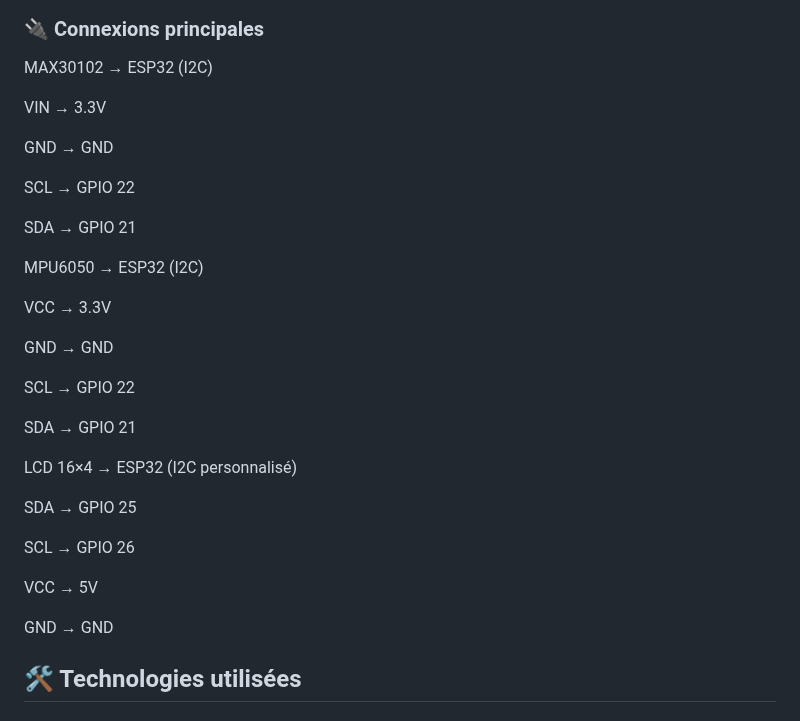
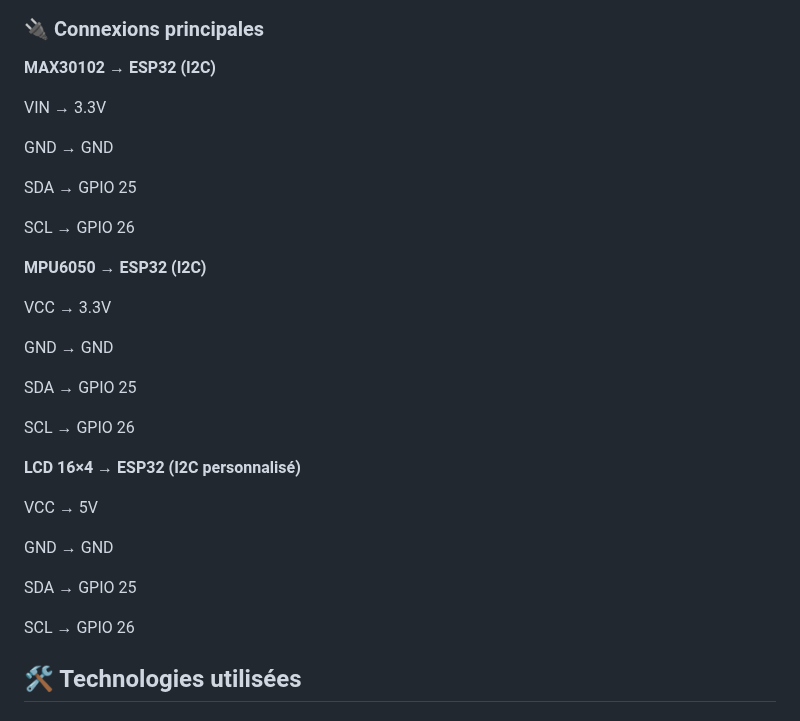
Before and after one commit to kawtarknd/SCAM_APP_vf, a Markdown page: README.md, the part around the change. Rendered like a GitHub page.

Commit message:
Enhance connection details for MAX30102, MPU6050, and LCD
Updated connection details for sensors and LCD in README.

```diff
--- a/README.md
+++ b/README.md
@@ -30,35 +30,37 @@ Il combine un ESP32 équipé de capteurs, un backend distribué, une interface F
 Le schéma ci-dessous illustre les connexions entre l’ESP32, les capteurs et l’écran LCD.
 ![Schéma IoT](schema_iot.png)
 ### 🔌 Connexions principales
-MAX30102 → ESP32 (I2C)
+**MAX30102 → ESP32 (I2C)**
 
 VIN → 3.3V
 
 GND → GND
 
-SCL → GPIO 22
+SDA → GPIO 25
 
-SDA → GPIO 21
+SCL → GPIO 26
 
-MPU6050 → ESP32 (I2C)
+**MPU6050 → ESP32 (I2C)**
 
 VCC → 3.3V
 
 GND → GND
 
-SCL → GPIO 22
+SDA → GPIO 25
 
-SDA → GPIO 21
+SCL → GPIO 26
 
-LCD 16×4 → ESP32 (I2C personnalisé)
+**LCD 16×4 → ESP32 (I2C personnalisé)**
+
+VCC → 5V
+
+GND → GND
 
 SDA → GPIO 25
 
 SCL → GPIO 26
 
-VCC → 5V
 
-GND → GND
 
 ## 🛠️ Technologies utilisées
 
```
